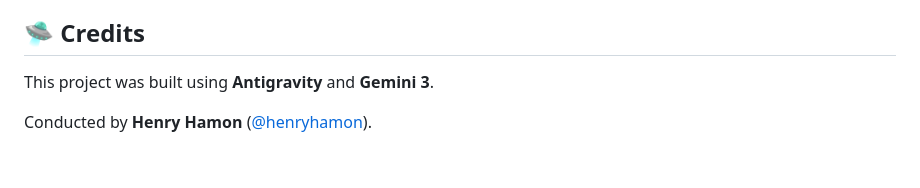
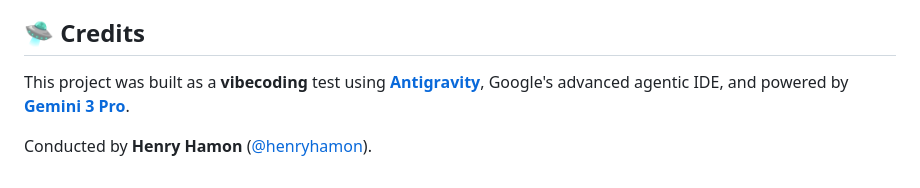
Before and after one commit to henryhamon/vogsphere, a Markdown page: README.md, the part around the change. Drawn GitHub-style.

Commit message:
docs: Update README credits with more detail on project build tools and vibecoding context.

```diff
--- a/README.md
+++ b/README.md
@@ -140,6 +140,6 @@ This project is licensed under the MIT License - see the [LICENSE](https://www.g
 
 ## 🛸 Credits
 
-This project was built using **Antigravity** and **Gemini 3**.
+This project was built as a **vibecoding** test using **[Antigravity](https://antigravity.google)**, Google's advanced agentic IDE, and powered by **[Gemini 3 Pro](https://deepmind.google/technologies/gemini/Pro)**.
 
 Conducted by **Henry Hamon** ([@henryhamon](https://github.com/henryhamon)).
```
